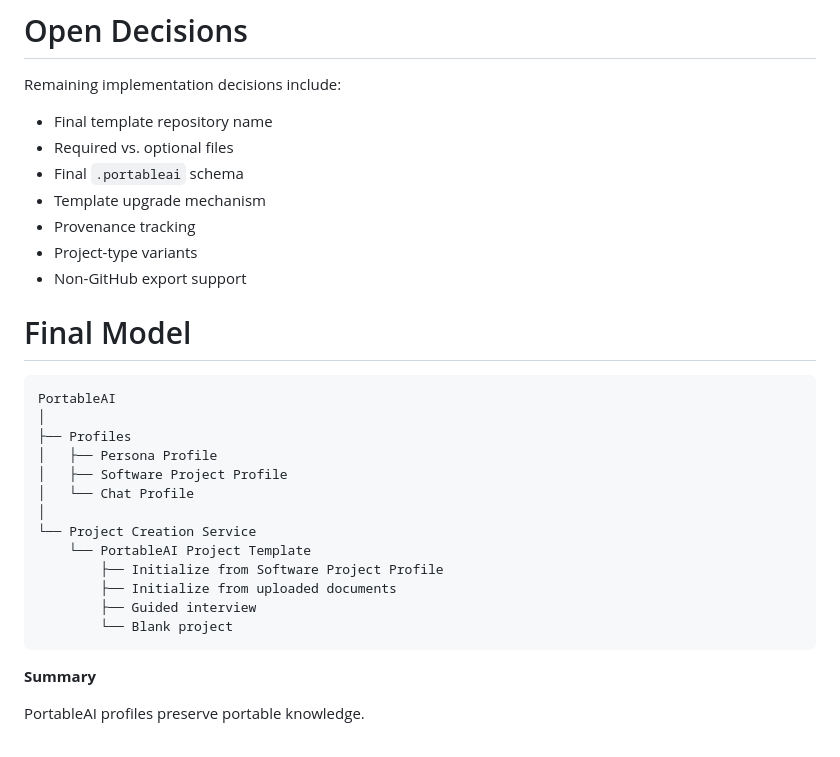
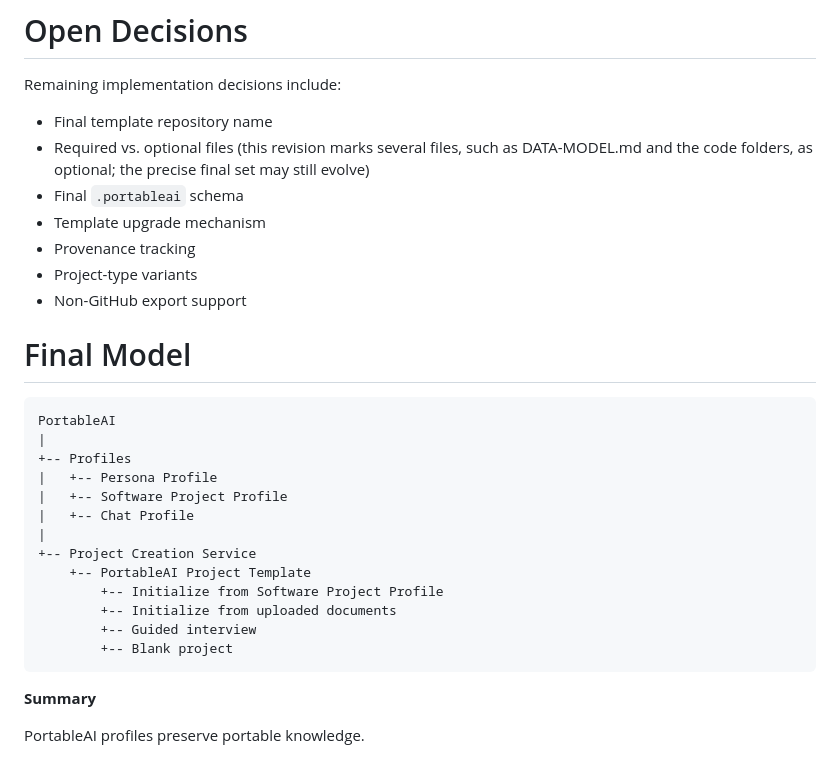
Before and after one commit to portable-ai/portable-ai, a Markdown page: docs/portable-ai-project-template.md, the part around one of its changes. GitHub-like rendering.

````diff
--- a/docs/portable-ai-project-template.md
+++ b/docs/portable-ai-project-template.md
@@ -285,7 +307,9 @@ The template does not:
 Remaining implementation decisions include:
 
 -   Final template repository name
--   Required vs. optional files
+-   Required vs. optional files (this revision marks several files, such
+    as DATA-MODEL.md and the code folders, as optional; the precise final
+    set may still evolve)
 -   Final `.portableai` schema
 -   Template upgrade mechanism
 -   Provenance tracking
@@ -296,18 +320,18 @@ Remaining implementation decisions include:
 
 ``` text
 PortableAI
-│
-├── Profiles
-│   ├── Persona Profile
-│   ├── Software Project Profile
-│   └── Chat Profile
-│
-└── Project Creation Service
-    └── PortableAI Project Template
-        ├── Initialize from Software Project Profile
-        ├── Initialize from uploaded documents
-        ├── Guided interview
-        └── Blank project
+|
++-- Profiles
+|   +-- Persona Profile
+|   +-- Software Project Profile
+|   +-- Chat Profile
+|
++-- Project Creation Service
+    +-- PortableAI Project Template
+        +-- Initialize from Software Project Profile
+        +-- Initialize from uploaded documents
+        +-- Guided interview
+        +-- Blank project
 ```
 
 **Summary**
````
Also changed, not shown: other parts of docs/portable-ai-project-template.md (+31 -9 lines).
